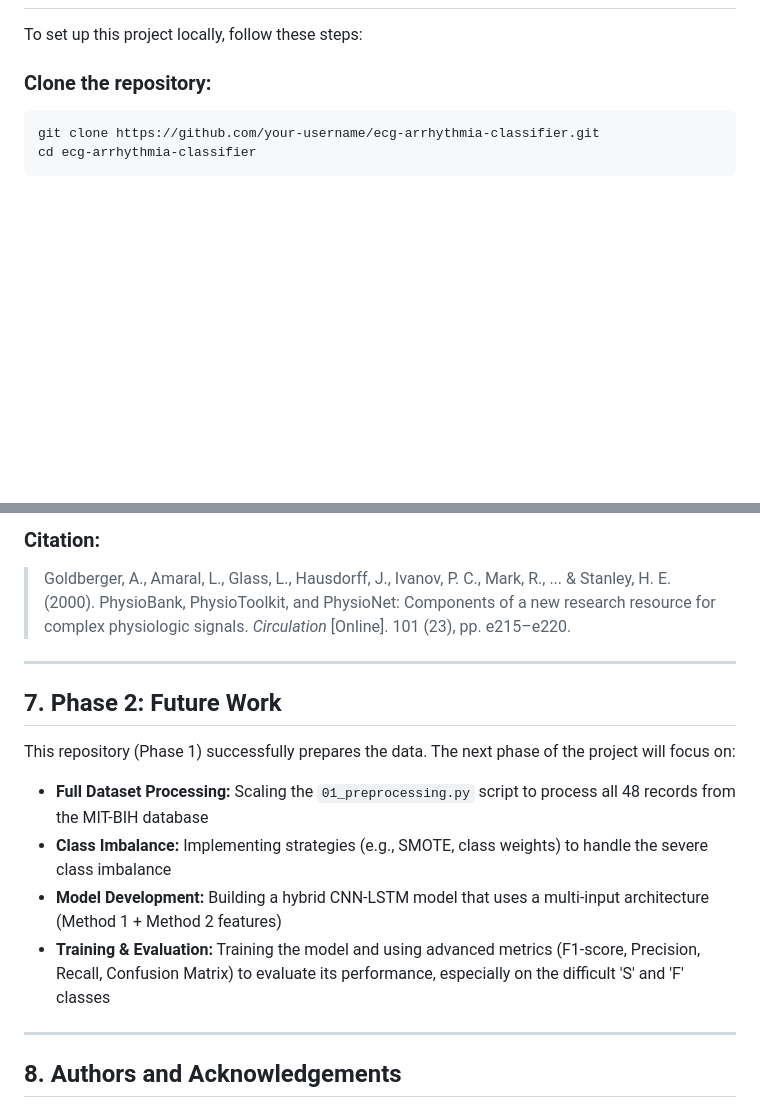
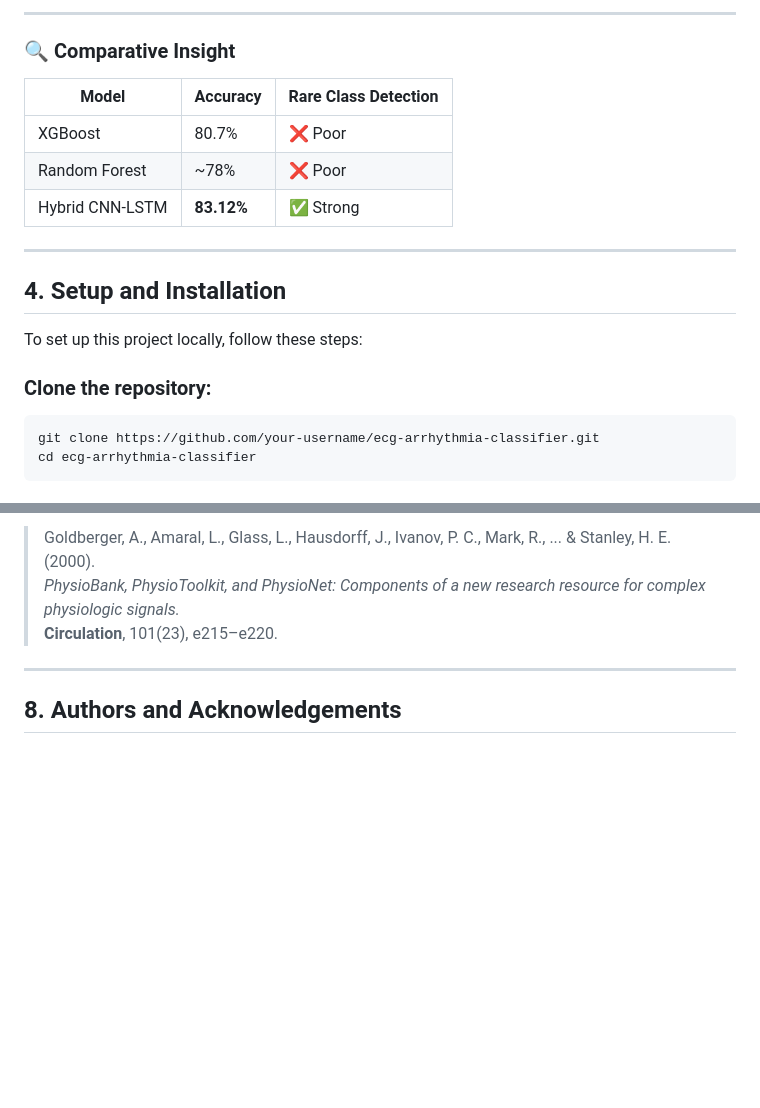
Before and after one commit to DevBansal1007/ECG_ARRYTHMIA_CLASSIFICATION, a Markdown page: README.md, 2 parts joined by grey strips. Drawn GitHub-style; blank space fills up the shorter version.

```diff
--- a/README.md
+++ b/README.md
@@ -37,3 +68,16 @@ ecg-arrhythmia-classifier/
+---
+
+### 🔍 Comparative Insight
+
+| Model | Accuracy | Rare Class Detection |
+|------|--------|---------------------|
+| XGBoost | 80.7% | ❌ Poor |
+| Random Forest | ~78% | ❌ Poor |
+| Hybrid CNN-LSTM | **83.12%** | ✅ Strong |
+
+---
+
+## 4. Setup and Installation
 
 To set up this project locally, follow these steps:
 
@@ -93,17 +160,6 @@ This project uses the **MIT-BIH Arrhythmia Database**. This data is provided by
-### Citation:
-
-> Goldberger, A., Amaral, L., Glass, L., Hausdorff, J., Ivanov, P. C., Mark, R., ... & Stanley, H. E. (2000). PhysioBank, PhysioToolkit, and PhysioNet: Components of a new research resource for complex physiologic signals. *Circulation* [Online]. 101 (23), pp. e215–e220.
-
----
-
-## 7. Phase 2: Future Work
-
-This repository (Phase 1) successfully prepares the data. The next phase of the project will focus on:
-
-- **Full Dataset Processing:** Scaling the `01_preprocessing.py` script to process all 48 records from the MIT-BIH database
-- **Class Imbalance:** Implementing strategies (e.g., SMOTE, class weights) to handle the severe class imbalance
-- **Model Development:** Building a hybrid CNN-LSTM model that uses a multi-input architecture (Method 1 + Method 2 features)
-- **Training & Evaluation:** Training the model and using advanced metrics (F1-score, Precision, Recall, Confusion Matrix) to evaluate its performance, especially on the difficult 'S' and 'F' classes
+> Goldberger, A., Amaral, L., Glass, L., Hausdorff, J., Ivanov, P. C., Mark, R., ... & Stanley, H. E. (2000).
+> *PhysioBank, PhysioToolkit, and PhysioNet: Components of a new research resource for complex physiologic signals.*
+> **Circulation**, 101(23), e215–e220.
 
 ---
 
```
Also changed, not shown: other parts of README.md (+106 -52 lines).
